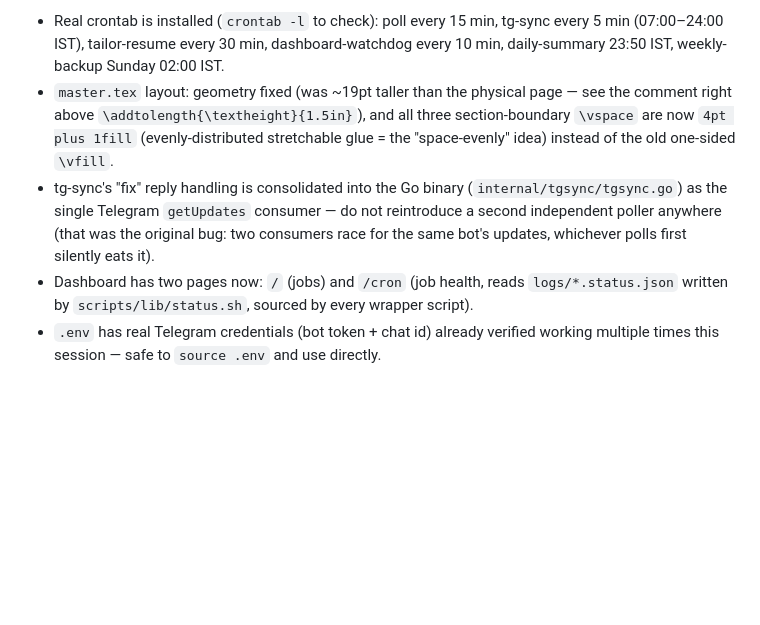
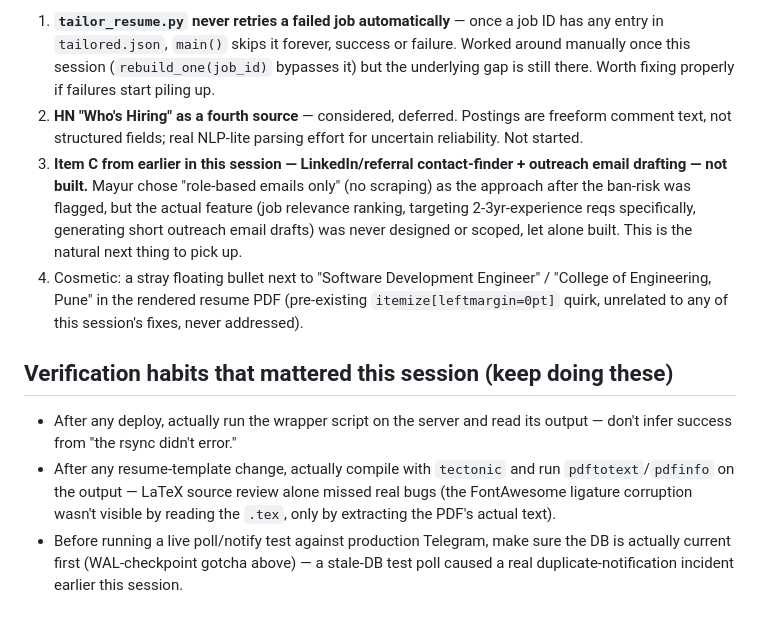
Before and after one commit to mayurathavale18/jobwatch, a Markdown page: HANDOFF.md, the part around one of its changes. Drawn GitHub-style; blank space fills up the shorter version.

```diff
--- a/HANDOFF.md
+++ b/HANDOFF.md
@@ -38,6 +35,11 @@ After making these changes: rebuild a resume via `python3 scripts/tailor_resume.
 
-- Real crontab is installed (`crontab -l` to check): poll every 15 min, tg-sync every 5 min (07:00–24:00 IST), tailor-resume every 30 min, dashboard-watchdog every 10 min, daily-summary 23:50 IST, weekly-backup Sunday 02:00 IST.
-- `master.tex` layout: geometry fixed (was ~19pt taller than the physical page — see the comment right above `\addtolength{\textheight}{1.5in}`), and all three section-boundary `\vspace` are now `4pt plus 1fill` (evenly-distributed stretchable glue = the "space-evenly" idea) instead of the old one-sided `\vfill`.
-- tg-sync's "fix" reply handling is consolidated into the Go binary (`internal/tgsync/tgsync.go`) as the single Telegram `getUpdates` consumer — do not reintroduce a second independent poller anywhere (that was the original bug: two consumers race for the same bot's updates, whichever polls first silently eats it).
-- Dashboard has two pages now: `/` (jobs) and `/cron` (job health, reads `logs/*.status.json` written by `scripts/lib/status.sh`, sourced by every wrapper script).
-- `.env` has real Telegram credentials (bot token + chat id) already verified working multiple times this session — safe to `source .env` and use directly.
+1. **`tailor_resume.py` never retries a failed job automatically** — once a job ID has any entry in `tailored.json`, `main()` skips it forever, success or failure. Worked around manually once this session (`rebuild_one(job_id)` bypasses it) but the underlying gap is still there. Worth fixing properly if failures start piling up.
+2. **HN "Who's Hiring" as a fourth source** — considered, deferred. Postings are freeform comment text, not structured fields; real NLP-lite parsing effort for uncertain reliability. Not started.
+3. **Item C from earlier in this session — LinkedIn/referral contact-finder + outreach email drafting — not built.** Mayur chose "role-based emails only" (no scraping) as the approach after the ban-risk was flagged, but the actual feature (job relevance ranking, targeting 2-3yr-experience reqs specifically, generating short outreach email drafts) was never designed or scoped, let alone built. This is the natural next thing to pick up.
+4. Cosmetic: a stray floating bullet next to "Software Development Engineer" / "College of Engineering, Pune" in the rendered resume PDF (pre-existing `itemize[leftmargin=0pt]` quirk, unrelated to any of this session's fixes, never addressed).
+
+## Verification habits that mattered this session (keep doing these)
+
+- After any deploy, actually run the wrapper script on the server and read its output — don't infer success from "the rsync didn't error."
+- After any resume-template change, actually compile with `tectonic` and run `pdftotext`/`pdfinfo` on the output — LaTeX source review alone missed real bugs (the FontAwesome ligature corruption wasn't visible by reading the `.tex`, only by extracting the PDF's actual text).
+- Before running a live poll/notify test against production Telegram, make sure the DB is actually current first (WAL-checkpoint gotcha above) — a stale-DB test poll caused a real duplicate-notification incident earlier this session.
```
Also changed, not shown: other parts of HANDOFF.md (+20 -23 lines), CLAUDE.md (added, +48 -0 lines).
